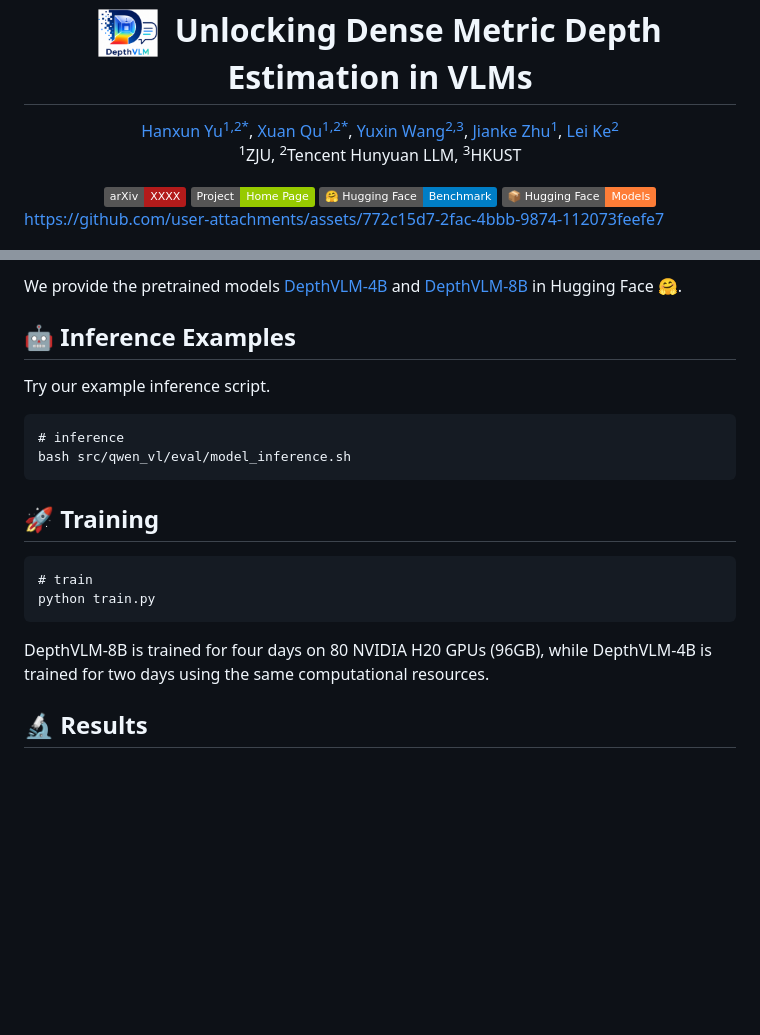
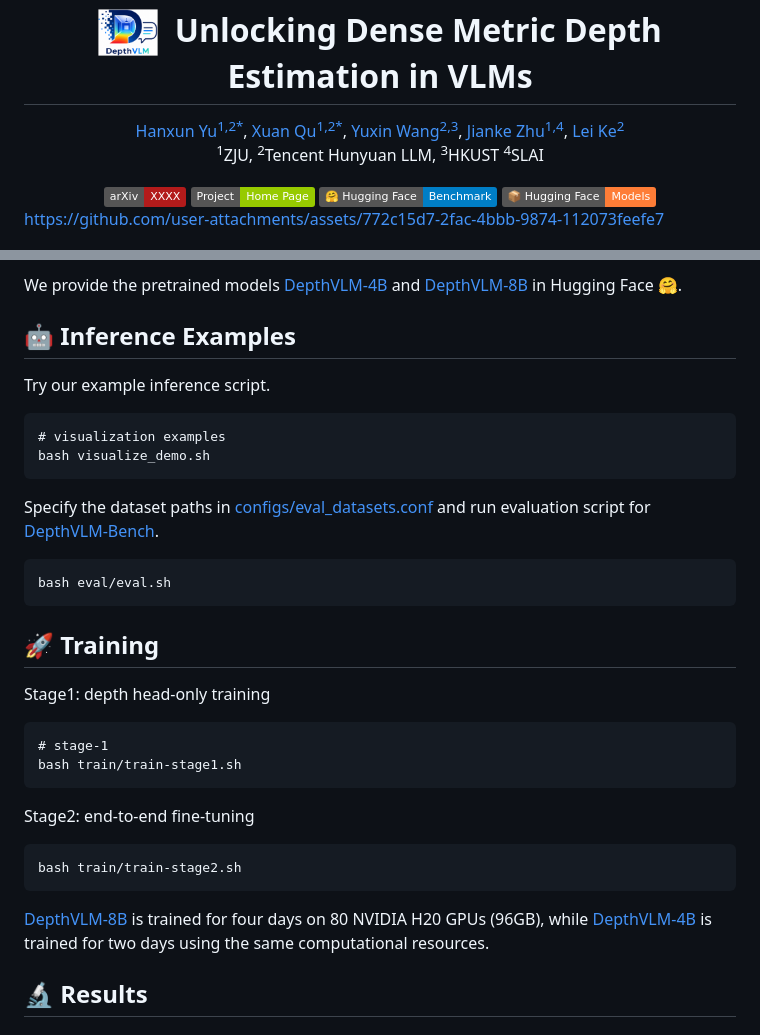
Before and after one commit to hanxunyu/DepthVLM, a Markdown page: README.md, 2 parts joined by grey strips. Drawn GitHub-style; badges without logos; blank space fills up the shorter version.

````diff
--- a/README.md
+++ b/README.md
@@ -7,12 +7,13 @@
     <a href="https://hanxunyu.github.io/" target="_blank">Hanxun Yu<sup>1,2*</sup></a>,
     <a href="https://github.com/Select-ing" target="_blank">Xuan Qu<sup>1,2*</sup></a>,
     <a href="https://w-ted.github.io/" target="_blank">Yuxin Wang<sup>2,3</sup></a>,
-    <a href="https://person.zju.edu.cn/jkzhu" target="_blank">Jianke Zhu<sup>1</sup></a>,
+    <a href="https://person.zju.edu.cn/jkzhu" target="_blank">Jianke Zhu<sup>1,4</sup></a>,
     <a href="https://www.kelei.site/" target="_blank">Lei Ke<sup>2</sup></a>
     <br>
     <sup>1</sup>ZJU,
     <sup>2</sup>Tencent Hunyuan LLM,
     <sup>3</sup>HKUST
+    <sup>4</sup>SLAI
 </p>
 
 <div align="center">
@@ -77,19 +78,30 @@ We provide the pretrained models [DepthVLM-4B](https://huggingface.co/JonnyYu828
 
 
 ## 🤖 Inference Examples
+
 Try our example inference script.
 ```
-# inference
-bash src/qwen_vl/eval/model_inference.sh
+# visualization examples
+bash visualize_demo.sh
+```
+
+Specify the dataset paths in [configs/eval_datasets.conf](configs/eval_datasets.conf) and run evaluation script for [DepthVLM-Bench](https://huggingface.co/yuxinhk/N3D-VLM).
+```
+bash eval/eval.sh
 ```
 
 
 ## 🚀 Training
+Stage1: depth head-only training
 ```
-# train
-python train.py
+# stage-1
+bash train/train-stage1.sh
 ```
-DepthVLM-8B is trained for four days on 80 NVIDIA H20 GPUs (96GB), while DepthVLM-4B is trained for two days using the same computational resources.
+Stage2: end-to-end fine-tuning
+```
+bash train/train-stage2.sh
+```
+[DepthVLM-8B](https://huggingface.co/JonnyYu828/Stream3D-VLM) is trained for four days on 80 NVIDIA H20 GPUs (96GB), while [DepthVLM-4B](https://huggingface.co/JonnyYu828/Stream3D-VLM) is trained for two days using the same computational resources.
 
 
 ## 🔬 Results
````
